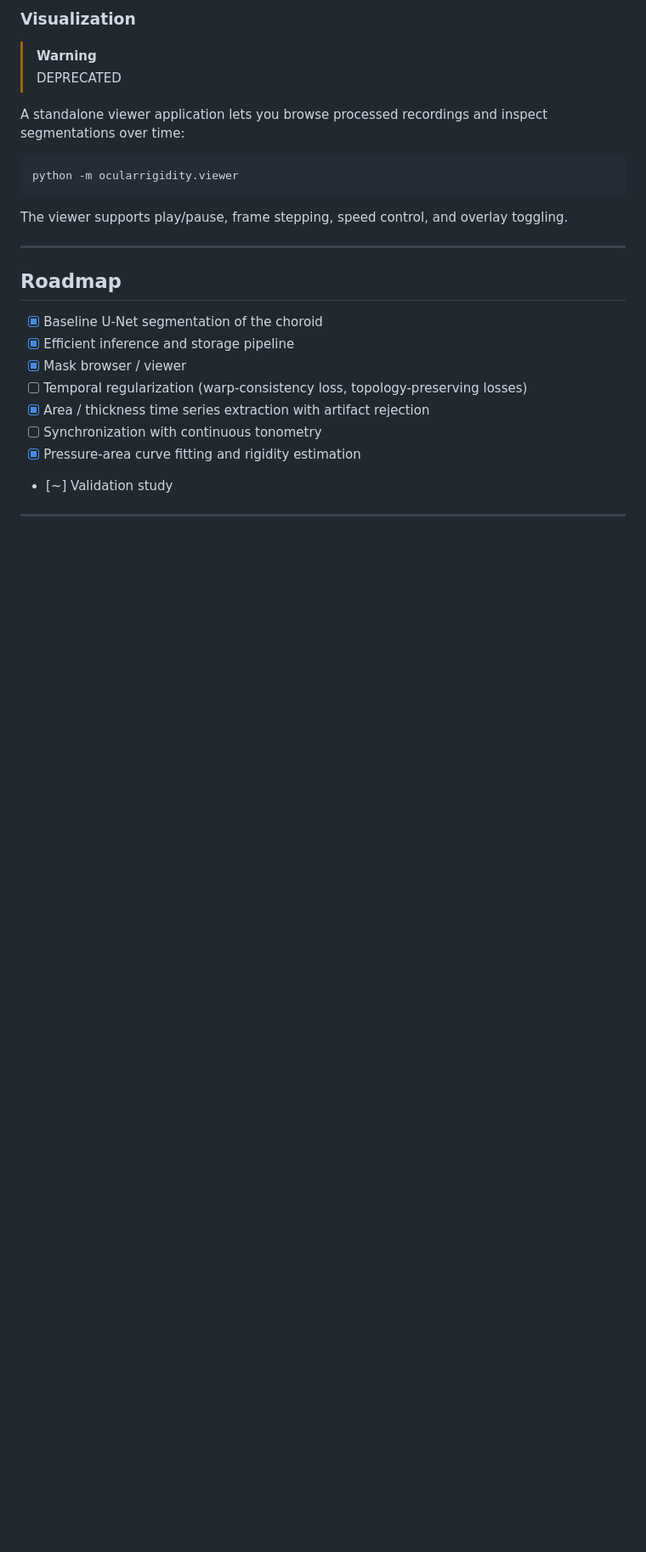
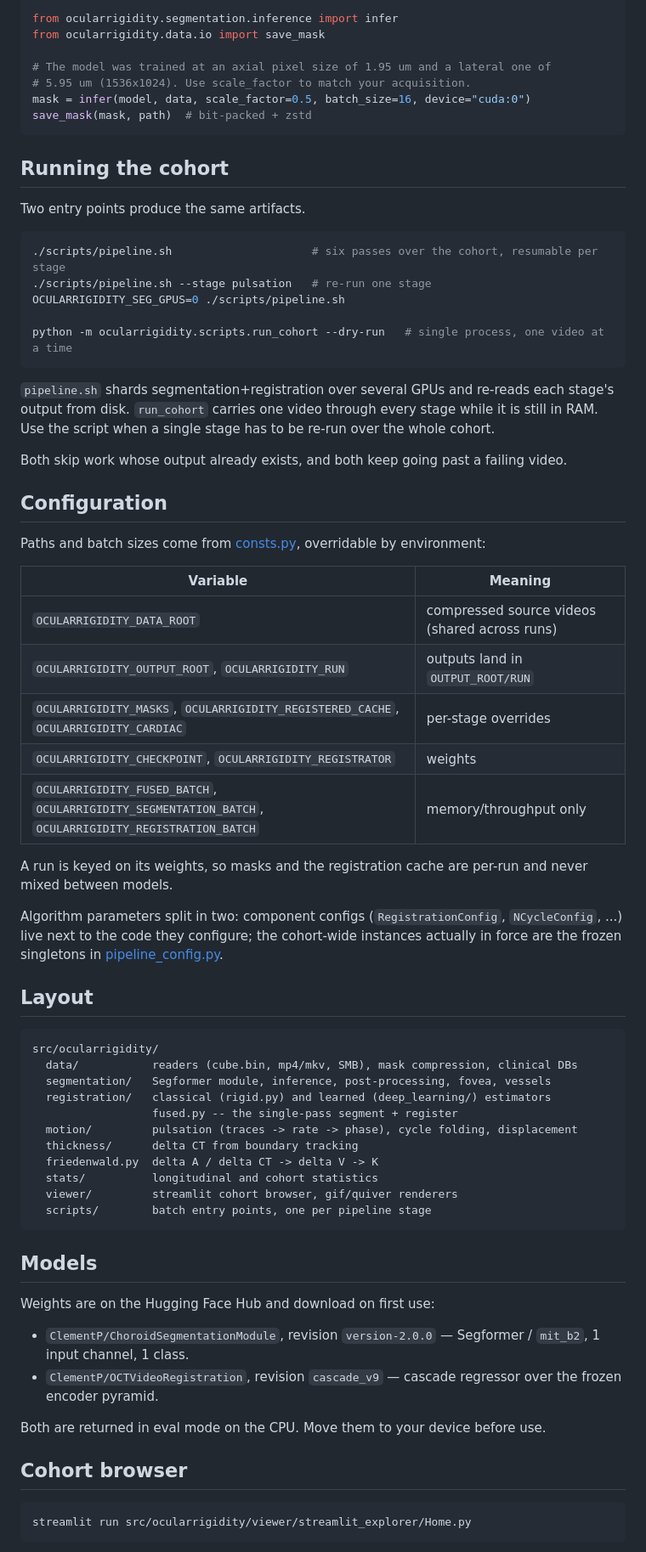
Before and after one commit to ClementPla/OcularRigidity, a Markdown page: README.md, the part around one of its changes. Shown at 85% size. Rendered like a GitHub page; blank space fills up the shorter version.

````diff
--- a/README.md
+++ b/README.md
@@ -74,31 +67,74 @@ A script is provided to run inference over a dataset and mirror the input folder
 
-### Visualization
+```python
+from ocularrigidity.segmentation.inference import infer
+from ocularrigidity.data.io import save_mask
 
-> [!WARNING]
-> DEPRECATED
+# The model was trained at an axial pixel size of 1.95 um and a lateral one of
+# 5.95 um (1536x1024). Use scale_factor to match your acquisition.
+mask = infer(model, data, scale_factor=0.5, batch_size=16, device="cuda:0")
+save_mask(mask, path)  # bit-packed + zstd
+```
 
+## Running the cohort
 
-A standalone viewer application lets you browse processed recordings and inspect segmentations over time:
+Two entry points produce the same artifacts.
 
 ```bash
-python -m ocularrigidity.viewer
+./scripts/pipeline.sh                     # six passes over the cohort, resumable per stage
+./scripts/pipeline.sh --stage pulsation   # re-run one stage
+OCULARRIGIDITY_SEG_GPUS=0 ./scripts/pipeline.sh
+
+python -m ocularrigidity.scripts.run_cohort --dry-run   # single process, one video at a time
 ```
 
-The viewer supports play/pause, frame stepping, speed control, and overlay toggling.
+`pipeline.sh` shards segmentation+registration over several GPUs and re-reads each stage's output from disk. `run_cohort` carries one video through every stage while it is still in RAM. Use the script when a single stage has to be re-run over the whole cohort.
 
+Both skip work whose output already exists, and both keep going past a failing video.
 
+## Configuration
 
----
+Paths and batch sizes come from [consts.py](src/ocularrigidity/consts.py), overridable by environment:
 
-## Roadmap
+| Variable | Meaning |
+| --- | --- |
+| `OCULARRIGIDITY_DATA_ROOT` | compressed source videos (shared across runs) |
+| `OCULARRIGIDITY_OUTPUT_ROOT`, `OCULARRIGIDITY_RUN` | outputs land in `OUTPUT_ROOT/RUN` |
+| `OCULARRIGIDITY_MASKS`, `OCULARRIGIDITY_REGISTERED_CACHE`, `OCULARRIGIDITY_CARDIAC` | per-stage overrides |
+| `OCULARRIGIDITY_CHECKPOINT`, `OCULARRIGIDITY_REGISTRATOR` | weights |
+| `OCULARRIGIDITY_FUSED_BATCH`, `OCULARRIGIDITY_SEGMENTATION_BATCH`, `OCULARRIGIDITY_REGISTRATION_BATCH` | memory/throughput only |
 
-- [x] Baseline U-Net segmentation of the choroid
-- [x] Efficient inference and storage pipeline
-- [x] Mask browser / viewer
-- [ ] Temporal regularization (warp-consistency loss, topology-preserving losses)
-- [x] Area / thickness time series extraction with artifact rejection
-- [ ] Synchronization with continuous tonometry
-- [x] Pressure-area curve fitting and rigidity estimation
-- [~] Validation study
+A run is keyed on its weights, so masks and the registration cache are per-run and never mixed between models.
 
----
+Algorithm parameters split in two: component configs (`RegistrationConfig`, `NCycleConfig`, ...) live next to the code they configure; the cohort-wide instances actually in force are the frozen singletons in [pipeline_config.py](src/ocularrigidity/pipeline_config.py).
+
+## Layout
+
+```
+src/ocularrigidity/
+  data/           readers (cube.bin, mp4/mkv, SMB), mask compression, clinical DBs
+  segmentation/   Segformer module, inference, post-processing, fovea, vessels
+  registration/   classical (rigid.py) and learned (deep_learning/) estimators
+                  fused.py -- the single-pass segment + register
+  motion/         pulsation (traces -> rate -> phase), cycle folding, displacement
+  thickness/      delta CT from boundary tracking
+  friedenwald.py  delta A / delta CT -> delta V -> K
+  stats/          longitudinal and cohort statistics
+  viewer/         streamlit cohort browser, gif/quiver renderers
+  scripts/        batch entry points, one per pipeline stage
+```
+
+## Models
+
+Weights are on the Hugging Face Hub and download on first use:
+
+- `ClementP/ChoroidSegmentationModule`, revision `version-2.0.0` — Segformer / `mit_b2`, 1 input channel, 1 class.
+- `ClementP/OCTVideoRegistration`, revision `cascade_v9` — cascade regressor over the frozen encoder pyramid.
+
+Both are returned in eval mode on the CPU. Move them to your device before use.
+
+## Cohort browser
+
+```bash
+streamlit run src/ocularrigidity/viewer/streamlit_explorer/Home.py
+```
+
````
Also changed, not shown: other parts of README.md (+51 -47 lines).
